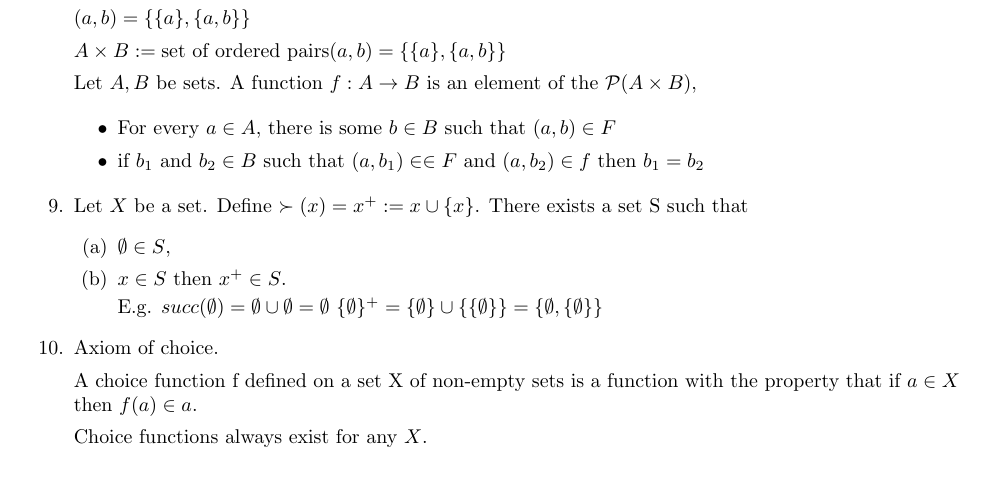
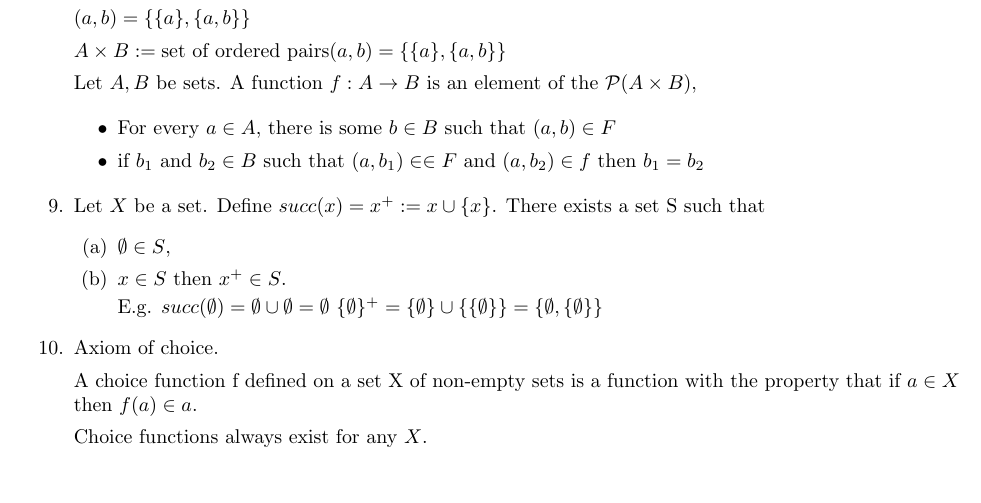
Before and after one commit to chocolatier/notes, a LaTeX document (Analysis 1/Extension/Extension Lecture 2.tex): part of page 1 of 2, cut so that both start at the same text. Compiled offline with pdfLaTeX.

Commit message:
Removed unnecessary backslash

```diff
--- a/Analysis 1/Extension/Extension Lecture 2.tex
+++ b/Analysis 1/Extension/Extension Lecture 2.tex
@@ -100,7 +100,7 @@
               \item if $b_1$ and $b_2 \in B$ such that $(a,b_1) \in \in F$ and $(a, b_2) \in f$ then $b_1 = b_2$
           \end{itemize}
 
-    \item Let $X$ be a set. Define $\succ(x) = x^{+} := x \cup \{x\}$.
+    \item Let $X$ be a set. Define $succ(x) = x^{+} := x \cup \{x\}$.
           There exists a set S such that
           \begin{enumerate}
               \item $\emptyset \in S$,
```
Also changed, not shown: Analysis 1/Extension/Extension Lecture 2.pdf.
